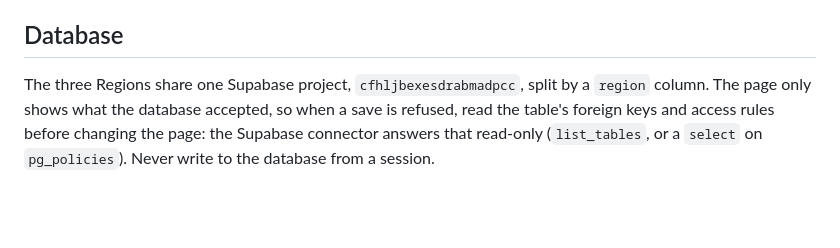
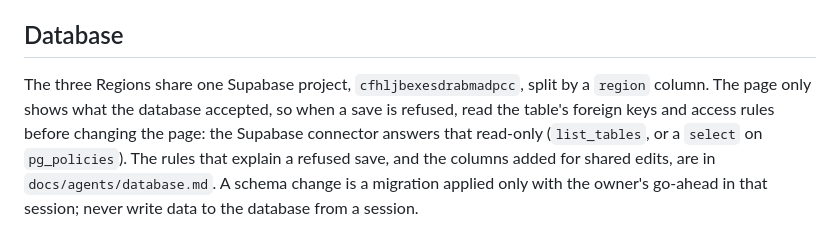
Before and after one commit to venturinodino-creator/netherlands-crm, a Markdown page: CLAUDE.md, the part around the change. GitHub-like rendering; blank space fills up the shorter version.

Commit message:
Record the shared-edits migration and the database rules behind a refused save (#114)

```diff
--- a/CLAUDE.md
+++ b/CLAUDE.md
@@ -41,4 +41,4 @@ The smoke check opens every page in a real browser with sign-in and the database
 
 ## Database
 
-The three Regions share one Supabase project, `cfhljbexesdrabmadpcc`, split by a `region` column. The page only shows what the database accepted, so when a save is refused, read the table's foreign keys and access rules before changing the page: the Supabase connector answers that read-only (`list_tables`, or a `select` on `pg_policies`). Never write to the database from a session.
+The three Regions share one Supabase project, `cfhljbexesdrabmadpcc`, split by a `region` column. The page only shows what the database accepted, so when a save is refused, read the table's foreign keys and access rules before changing the page: the Supabase connector answers that read-only (`list_tables`, or a `select` on `pg_policies`). The rules that explain a refused save, and the columns added for shared edits, are in `docs/agents/database.md`. A schema change is a migration applied only with the owner's go-ahead in that session; never write data to the database from a session.
```
Also changed, not shown: docs/agents/database.md (added, +25 -0 lines).
